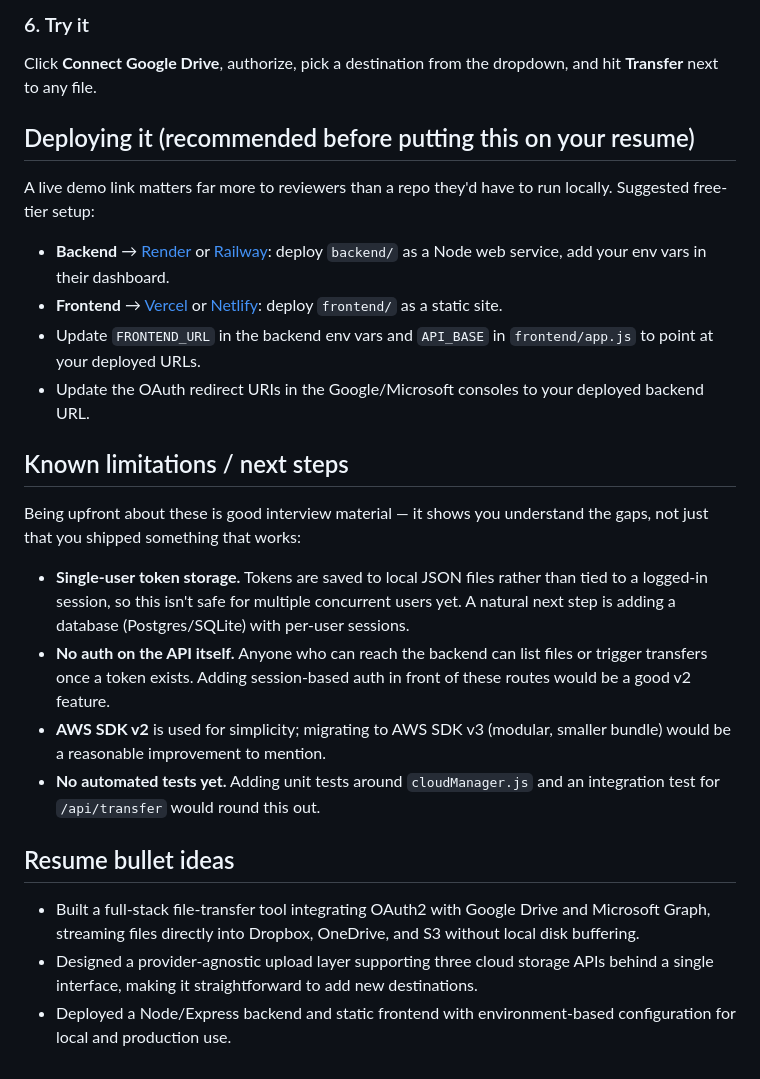
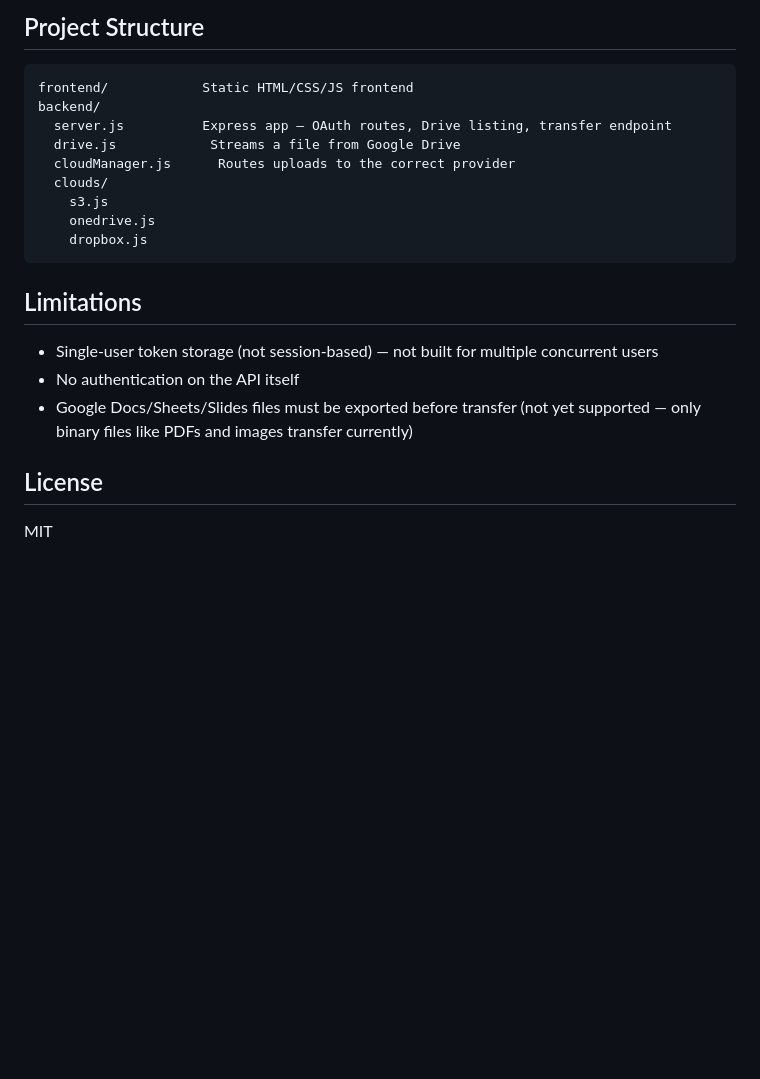
Before and after one commit to Prashantrwt007/cloud-stream-transfer, a Markdown page: README.md, the part around one of its changes. Drawn GitHub-style; blank space fills up the shorter version.

Commit message:
Rewrite README

````diff
--- a/README.md
+++ b/README.md
@@ -79,42 +75,24 @@ Server**. It defaults to `http://localhost:5500`.
 
-### 6. Try it
-Click **Connect Google Drive**, authorize, pick a destination from the
-dropdown, and hit **Transfer** next to any file.
+## Project Structure
 
-## Deploying it (recommended before putting this on your resume)
+```
+frontend/            Static HTML/CSS/JS frontend
+backend/
+  server.js          Express app — OAuth routes, Drive listing, transfer endpoint
+  drive.js            Streams a file from Google Drive
+  cloudManager.js      Routes uploads to the correct provider
+  clouds/
+    s3.js
+    onedrive.js
+    dropbox.js
+```
 
-A live demo link matters far more to reviewers than a repo they'd have to
-run locally. Suggested free-tier setup:
+## Limitations
 
-- **Backend** → [Render](https://render.com) or [Railway](https://railway.app): deploy `backend/` as a Node web service, add your env vars in their dashboard.
-- **Frontend** → [Vercel](https://vercel.com) or [Netlify](https://netlify.com): deploy `frontend/` as a static site.
-- Update `FRONTEND_URL` in the backend env vars and `API_BASE` in `frontend/app.js` to point at your deployed URLs.
-- Update the OAuth redirect URIs in the Google/Microsoft consoles to your deployed backend URL.
+- Single-user token storage (not session-based) — not built for multiple concurrent users
+- No authentication on the API itself
+- Google Docs/Sheets/Slides files must be exported before transfer (not yet supported — only binary files like PDFs and images transfer currently)
 
-## Known limitations / next steps
+## License
 
-Being upfront about these is good interview material — it shows you
-understand the gaps, not just that you shipped something that works:
-
-- **Single-user token storage.** Tokens are saved to local JSON files rather
-  than tied to a logged-in session, so this isn't safe for multiple
-  concurrent users yet. A natural next step is adding a database
-  (Postgres/SQLite) with per-user sessions.
-- **No auth on the API itself.** Anyone who can reach the backend can list
-  files or trigger transfers once a token exists. Adding session-based auth
-  in front of these routes would be a good v2 feature.
-- **AWS SDK v2** is used for simplicity; migrating to AWS SDK v3 (modular,
-  smaller bundle) would be a reasonable improvement to mention.
-- **No automated tests yet.** Adding unit tests around `cloudManager.js` and
-  an integration test for `/api/transfer` would round this out.
-
-## Resume bullet ideas
-
-- Built a full-stack file-transfer tool integrating OAuth2 with Google Drive
-  and Microsoft Graph, streaming files directly into Dropbox, OneDrive, and
-  S3 without local disk buffering.
-- Designed a provider-agnostic upload layer supporting three cloud storage
-  APIs behind a single interface, making it straightforward to add new
-  destinations.
-- Deployed a Node/Express backend and static frontend with environment-based
-  configuration for local and production use.
+MIT
````
Also changed, not shown: other parts of README.md (+51 -55 lines).
